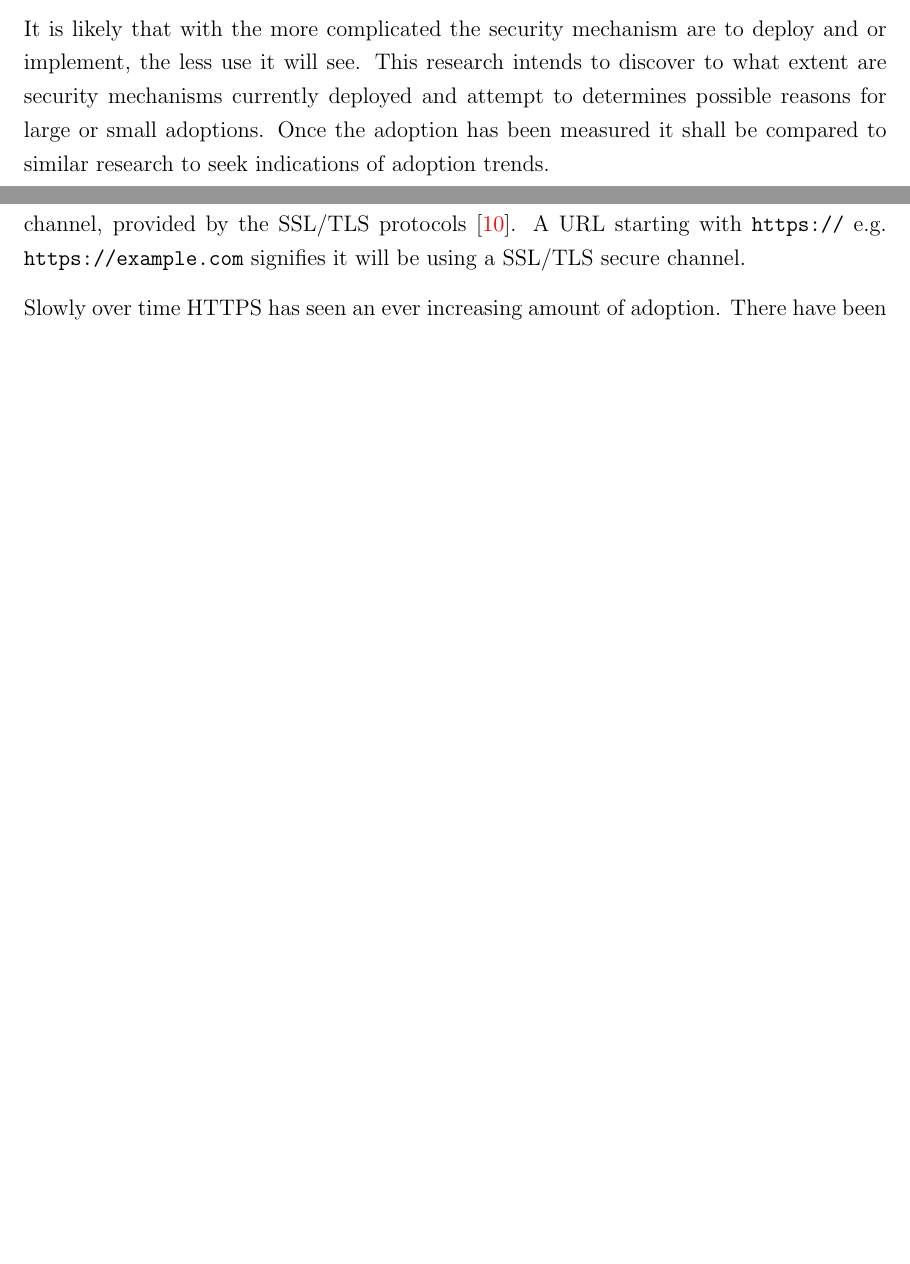
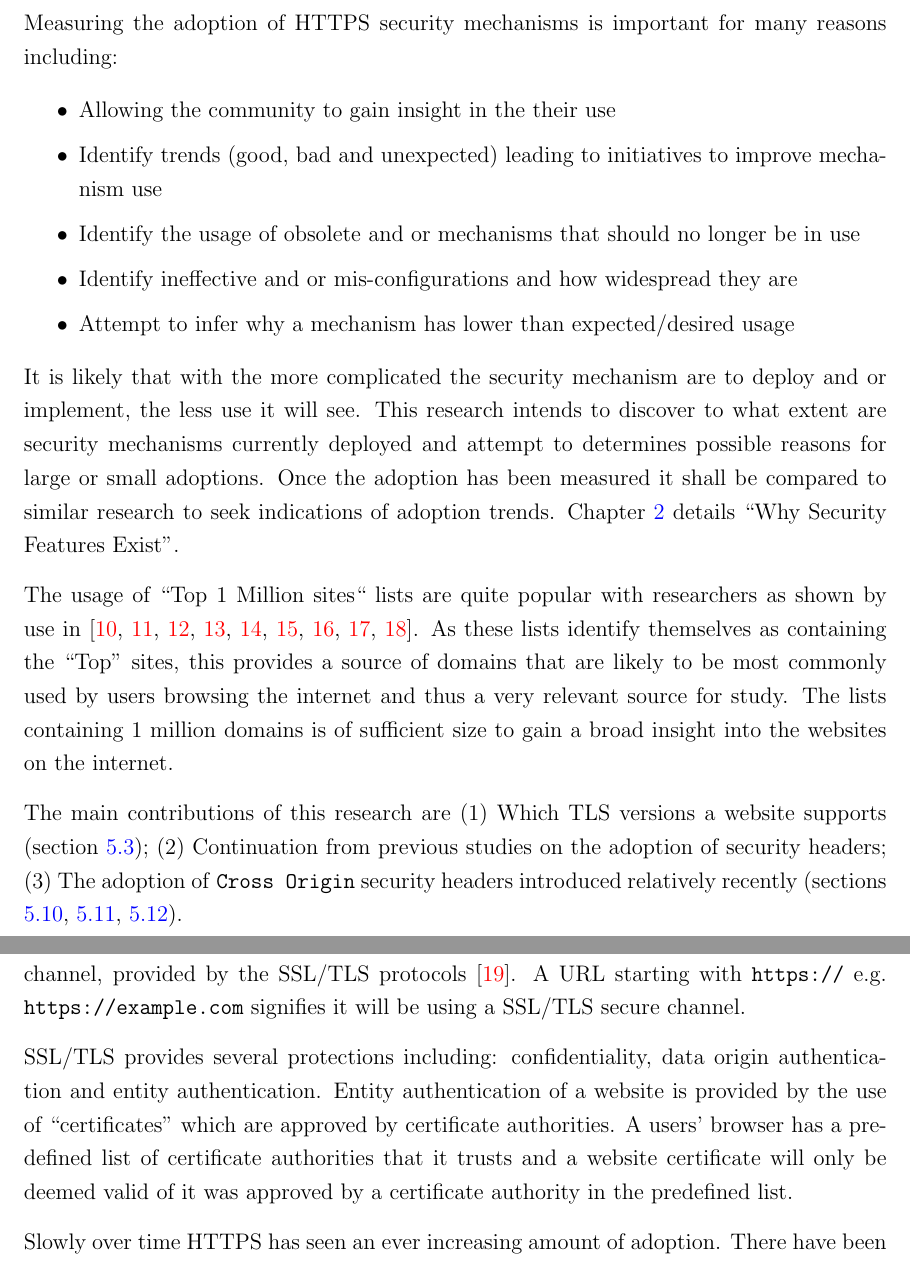
Before and after one commit to 3lixy/iym011_2021, a LaTeX thesis (v11/IYM011_Project_180240438.tex): two parts of pages 18 and 22 of 155 before the commit and two parts of pages 19 and 23 of 156 after it, joined at a grey line, cut at the place of the change, the shorter picture padded with empty space. Compiled offline with pdfLaTeX.

Commit message:
enhance intro enhance HTTPS intro

```diff
--- a/v11/IYM011_Project_180240438.tex
+++ b/v11/IYM011_Project_180240438.tex
@@ -268,7 +294,24 @@ In 1994 SSL was proposed \cite{Oppliger2016-ig,Wu2016-nx} to make interactions w
 \centerline{\texttt{in the HTTPS ecosystem ?}}
 
 \vspace{0.6cm} \noindent
-It is likely that with the more complicated the security mechanism are to deploy and or implement, the less use it will see. This research intends to discover to what extent are security mechanisms currently deployed and attempt to determines possible reasons for large or small adoptions. Once the adoption has been measured it shall be compared to similar research to seek indications of adoption trends.
+Measuring the adoption of HTTPS security mechanisms is important for many reasons including:
+\begin{itemize}
+	\setlength\itemsep{0.1em}
+	\item Allowing the community to gain insight in the their use
+	\item Identify trends (good, bad and unexpected) leading to initiatives to improve mechanism use
+	\item Identify the usage of obsolete and or mechanisms that should no longer be in use
+	\item Identify ineffective and or mis-configurations and how widespread they are
+	\item Attempt to infer why a mechanism has lower than expected/desired usage
+\end{itemize}
+
+\noindent
+It is likely that with the more complicated the security mechanism are to deploy and or implement, the less use it will see. This research intends to discover to what extent are security mechanisms currently deployed and attempt to determines possible reasons for large or small adoptions. Once the adoption has been measured it shall be compared to similar research to seek indications of adoption trends. Chapter \ref{chap:sec_feat_exist} details ``Why Security Features Exist''.
+
+\vspace{0.3cm} \noindent
+The usage of ``Top 1 Million sites`` lists are quite popular with researchers as shown by use in \cite{Buchanan2018-xz,Chen2016-dl,Kumar2017-qw,Patil2017-bg,Ying2016-ag,Michael2015-hn,Van_Goethem2014-ao,Holz2020-ha,Poteat2021-zr}. As these lists identify themselves as containing the ``Top'' sites, this provides a source of domains that are likely to be most commonly used by users browsing the internet and thus a very relevant source for study. The lists containing 1 million domains is of sufficient size to gain a broad insight into the websites on the internet.
+
+\vspace{0.3cm} \noindent
+The main contributions of this research are (1) Which TLS versions a website supports (section \ref{section:ana_ssl_tls}); (2) Continuation from previous studies on the adoption of security headers; (3) The adoption of \texttt{Cross Origin} security headers introduced relatively recently (sections \ref{section:ana_coep}, \ref{section:ana_corp}, \ref{section:ana_coop}).
 
 \clearpage
 \newpage
@@ -371,10 +414,15 @@ The below are relevant methods for this project:
 
 \subsection{HTTPS}
 
-\noindent The S in HTTPS signifies that the HTTP protocol communication shall be over a secure channel, provided by the SSL/TLS protocols \cite{Rescorla2000-fs}. A URL starting with \texttt{https://} e.g. \texttt{https://example.com} signifies it will be using a SSL/TLS secure channel.
-
-\vspace{0.3cm}
-\noindent Slowly over time HTTPS has seen an ever increasing amount of adoption. There have been several incentives over the years to encourage the use of HTTPS and reduce the barrier to entry:
+\noindent
+The S in HTTPS signifies that the HTTP protocol communication shall be over a secure channel, provided by the SSL/TLS protocols \cite{Rescorla2000-fs}. A URL starting with \texttt{https://} e.g. \texttt{https://example.com} signifies it will be using a SSL/TLS secure channel.
+
+\vspace{0.3cm} \noindent
+SSL/TLS provides several protections including: confidentiality, data origin authentication and entity authentication. Entity authentication of a website is provided by the use of ``certificates'' which are approved by certificate authorities. A users' browser has a predefined list of certificate authorities that it trusts and a website certificate will only be deemed valid of it was approved by a certificate authority in the predefined list.
+
+
+\vspace{0.3cm} \noindent
+Slowly over time HTTPS has seen an ever increasing amount of adoption. There have been several incentives over the years to encourage the use of HTTPS and reduce the barrier to entry:
 
 \begin{itemize}
 	\setlength\itemsep{0.1em}
```
Also changed, not shown: v11/IYM011_Project_180240438.tex (30 more changed lines).
